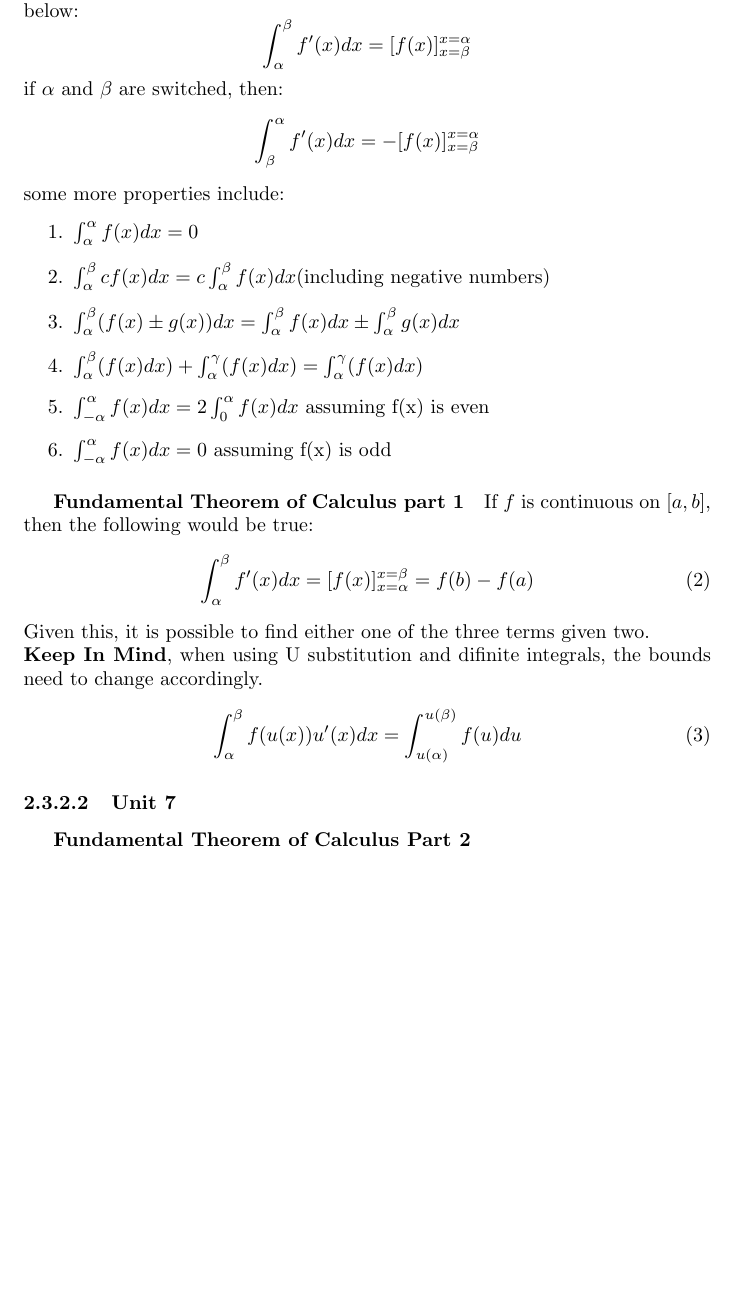
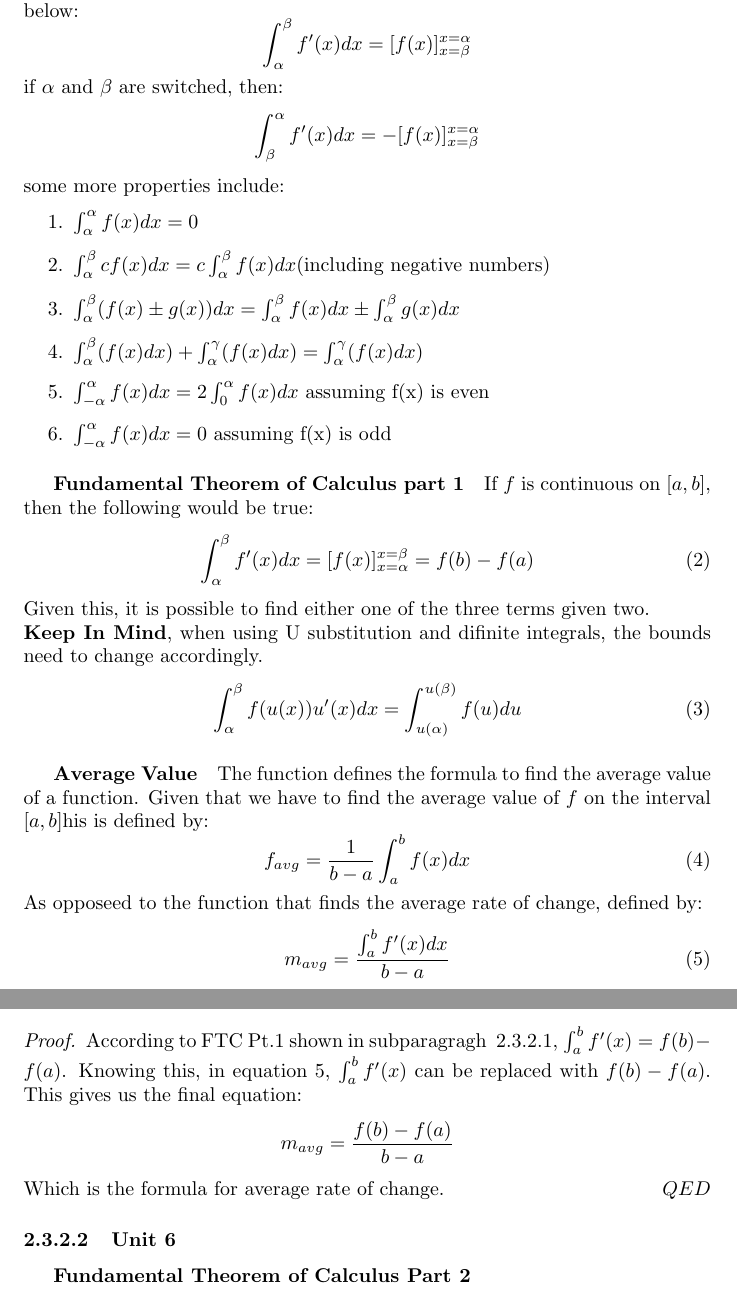
Before and after one commit to muchyesdawg/lnotes, a LaTeX document (math.tex): part of page 9 of 16 before the commit and two parts of pages 9 and 10 of 16 after it, the two joined at a grey line, cut so that both start at the same text, the shorter picture padded with empty space. Compiled offline with pdfLaTeX.

Commit message:
goof shit

```diff
--- a/math.tex
+++ b/math.tex
@@ -185,6 +185,7 @@
                         \item $\int ^{\alpha}_{-\alpha}f(x)dx=0$ assuming f(x) is odd
                     \end{enumerate}
                 \subparagraph{Fundamental Theorem of Calculus part 1}
+                \label{subp:FTCpt1}
                     If $f$ is continuous on $[a,b]$, then the following would be true:
                     \begin{equation}
                         \int^\beta_\alpha f'(x)dx = [f(x)]^{x=\beta}_{x=\alpha}=f(b)-f(a)
@@ -194,7 +195,26 @@
                     \begin{equation}
                         \int^\beta_\alpha f(u(x))u'(x)dx = \int^{u(\beta)}_{u(\alpha)}f(u)du
                     \end{equation}
-            \paragraph{Unit 7}
+                \subparagraph{Average Value}
+                The function defines the formula to find the average value of a function. Given that we have to find the average value of $f$ on the interval $[a,b]$his is defined by:
+                    \begin{equation}
+                        f_{avg}=\frac{1}{b-a}\int_{a}^{b}f(x)dx
+                        \label{eq:avgValF}
+                    \end{equation}
+                As opposeed to the function that finds the average rate of change, defined by:
+                \begin{equation}
+                    \label{eq:avgROCF}
+                    m_{avg}=\dfrac{\int_a^bf'(x)dx}{b-a}
+                \end{equation}
+                \begin{proof}
+                    According to FTC Pt.1 shown in subparagragh ~\ref{subp:FTCpt1}, $\int_a^bf'(x) = f(b)-f(a)$.
+                    Knowing this, in equation~\ref{eq:avgROCF}, $\int_a^bf'(x)$ can be replaced with $f(b)-f(a)$. This gives us the final equation:
+                    \[
+                        m_{avg}=\frac{f(b)-f(a)}{b-a}
+                    \]
+                    Which is the formula for average rate of change.
+                \end{proof}
+            \paragraph{Unit 6}
                 \subparagraph{Fundamental Theorem of Calculus Part 2}
                     \begin{theorem}[$FTC$ part 2]
                         \label{thm:FTCpt2}
```
Also changed, not shown: math.pdf, math.tex (2 more changed lines), 5 other files.
